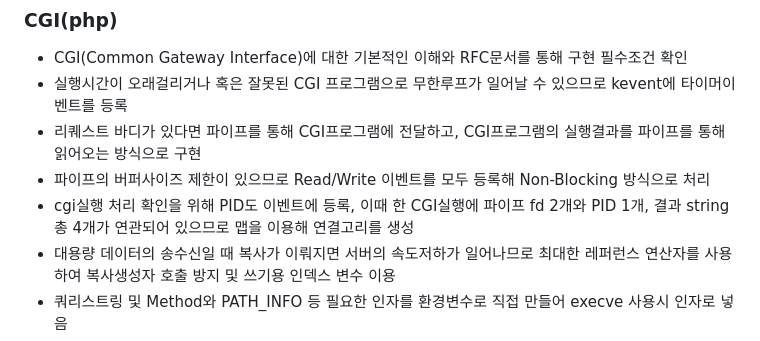
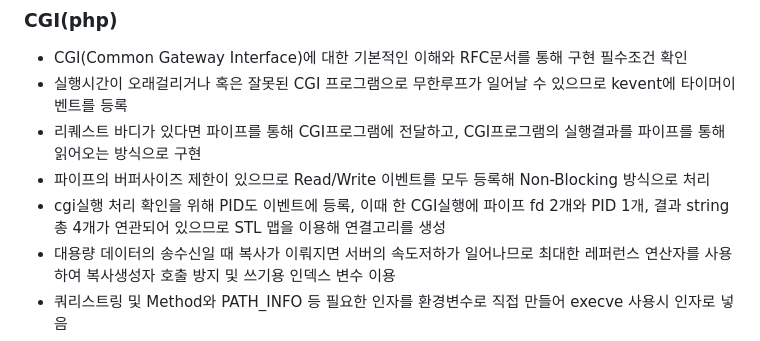
Before and after one commit to dudcks0994/Webserv, a Markdown page: README.md, the part around the change. Drawn GitHub-style.

```diff
--- a/README.md
+++ b/README.md
@@ -22,7 +22,7 @@
 - 실행시간이 오래걸리거나 혹은 잘못된 CGI 프로그램으로 무한루프가 일어날 수 있으므로 kevent에 타이머이벤트를 등록
 - 리퀘스트 바디가 있다면 파이프를 통해 CGI프로그램에 전달하고, CGI프로그램의 실행결과를 파이프를 통해 읽어오는 방식으로 구현
 - 파이프의 버퍼사이즈 제한이 있으므로 Read/Write 이벤트를 모두 등록해 Non-Blocking 방식으로 처리
-- cgi실행 처리 확인을 위해 PID도 이벤트에 등록, 이때 한 CGI실행에 파이프 fd 2개와 PID 1개, 결과 string 총 4개가 연관되어 있으므로 맵을 이용해 연결고리를 생성
+- cgi실행 처리 확인을 위해 PID도 이벤트에 등록, 이때 한 CGI실행에 파이프 fd 2개와 PID 1개, 결과 string 총 4개가 연관되어 있으므로 STL 맵을 이용해 연결고리를 생성
 - 대용량 데이터의 송수신일 때 복사가 이뤄지면 서버의 속도저하가 일어나므로 최대한 레퍼런스 연산자를 사용하여 복사생성자 호출 방지 및 쓰기용 인덱스 변수 이용
 - 쿼리스트링 및 Method와 PATH_INFO 등 필요한 인자를 환경변수로 직접 만들어 execve 사용시 인자로 넣음
 - 실행 결과에서 리스폰스에 넣어야할 헤더가 있는 경우 파싱해서 헤더를 추가 혹은 변경
```
